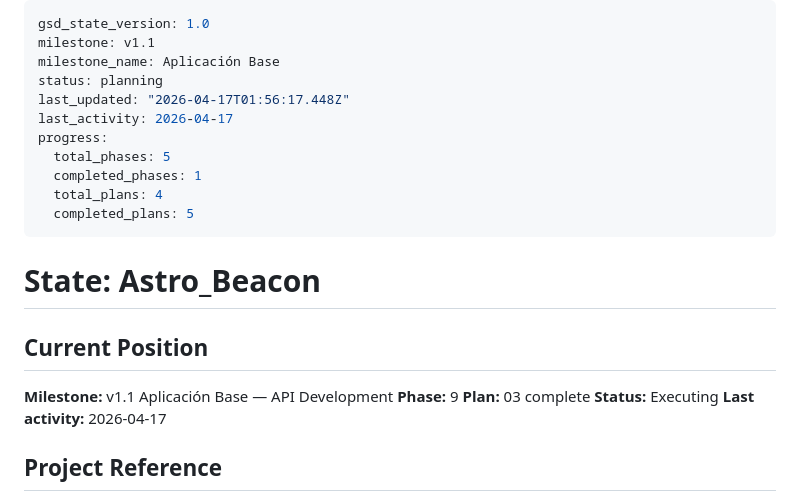
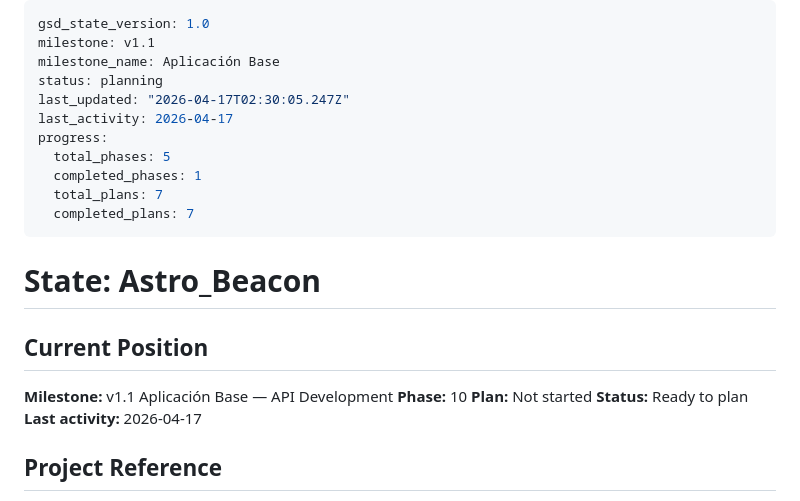
Before and after one commit to kfonsecah/Astro_Beacon, a Markdown page: .planning/STATE.md, the part around the change. GitHub-like rendering.

```diff
--- a/.planning/STATE.md
+++ b/.planning/STATE.md
@@ -3,13 +3,13 @@ gsd_state_version: 1.0
 milestone: v1.1
 milestone_name: Aplicación Base
 status: planning
-last_updated: "2026-04-17T01:56:17.448Z"
+last_updated: "2026-04-17T02:30:05.247Z"
 last_activity: 2026-04-17
 progress:
   total_phases: 5
   completed_phases: 1
-  total_plans: 4
-  completed_plans: 5
+  total_plans: 7
+  completed_plans: 7
 ---
 
 # State: Astro_Beacon
@@ -17,9 +17,9 @@ progress:
 ## Current Position
 
 **Milestone:** v1.1 Aplicación Base — API Development
-**Phase:** 9
-**Plan:** 03 complete
-**Status:** Executing
+**Phase:** 10
+**Plan:** Not started
+**Status:** Ready to plan
 **Last activity:** 2026-04-17
 
 ## Project Reference
```
Also changed, not shown: .planning/ROADMAP.md (+2 -2 lines), 1 other file.
